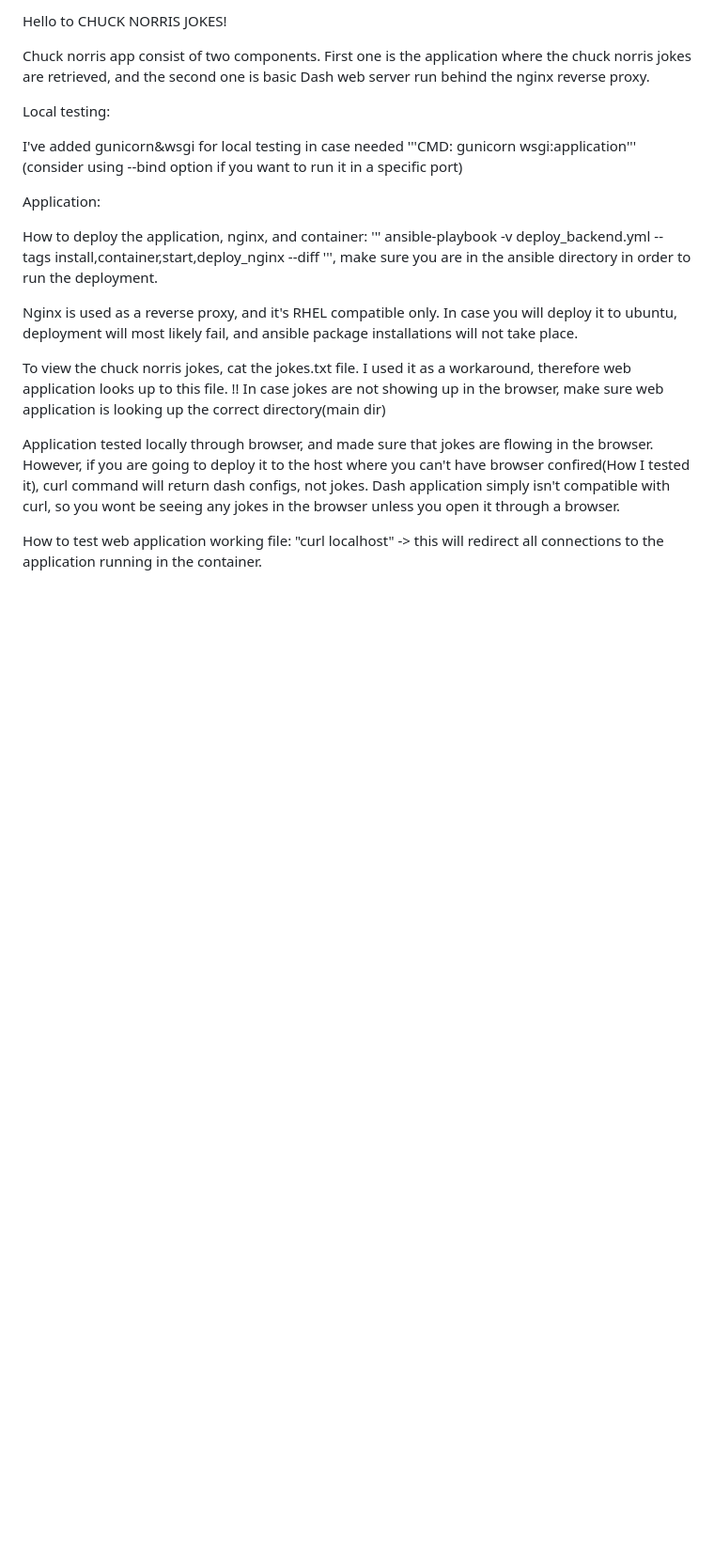
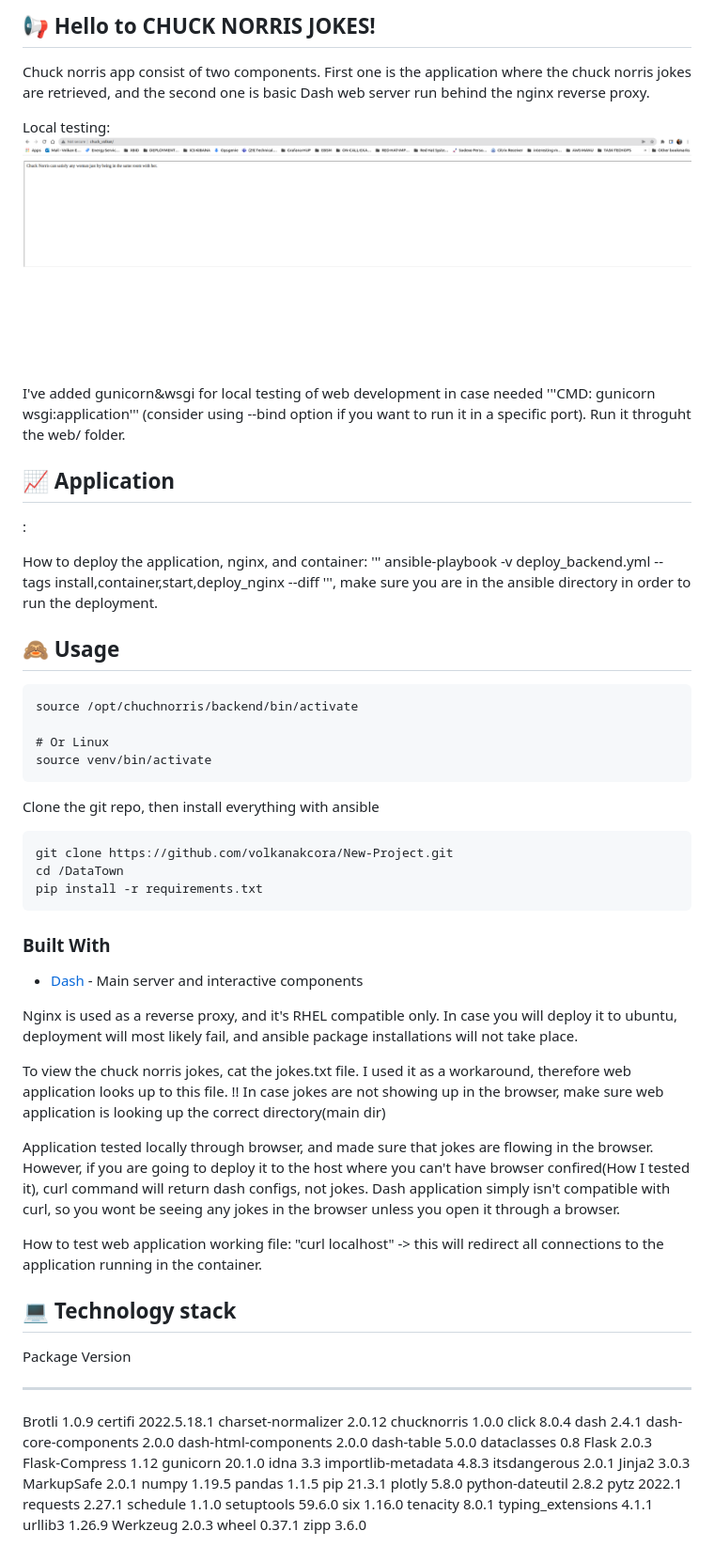
Before and after one commit to volkanakcora/TO_TASKS, a Markdown page: README.md, the part around the change. Shown: that part at 94% size. GitHub-like rendering; pictures changed too: assets/local_test.png (added); blank space fills up the shorter version.

Commit message:
latest_changes

````diff
--- a/README.md
+++ b/README.md
@@ -1,14 +1,38 @@
-Hello to CHUCK NORRIS JOKES!
+## :loudspeaker: **Hello to CHUCK NORRIS JOKES!**
 
 Chuck norris app consist of two components. First one is the application where the chuck norris jokes are  retrieved, and the second one is basic Dash web server run behind the nginx reverse proxy.
 
 Local testing:
+![Image](assets/local_test.png)
 
-I've added gunicorn&wsgi for local testing in case needed '''CMD: gunicorn wsgi:application''' (consider using --bind option if you want to run it in a specific port)
+I've added gunicorn&wsgi for local testing of web development in case needed '''CMD: gunicorn wsgi:application''' (consider using --bind option if you want to run it in a specific port). Run it throguht the web/ folder.
 
-Application:
+## :chart_with_upwards_trend: **Application**
+:
 
 How to deploy the application, nginx, and container: ''' ansible-playbook -v deploy_backend.yml --tags install,container,start,deploy_nginx --diff ''', make sure you are in the ansible directory in order to run the deployment.
+
+## :see_no_evil: **Usage**
+
+```
+source /opt/chuchnorris/backend/bin/activate
+
+# Or Linux
+source venv/bin/activate
+```
+
+Clone the git repo, then install everything with ansible
+
+```
+git clone https://github.com/volkanakcora/New-Project.git
+cd /DataTown
+pip install -r requirements.txt
+```
+
+### Built With
+
+- [Dash](https://dash.plot.ly/) - Main server and interactive components
+
 
 Nginx is used as a reverse proxy, and it's RHEL compatible only. In case you will deploy it to ubuntu, deployment will most likely fail, and ansible package installations will not take place.
 
@@ -17,3 +41,43 @@ To view the chuck norris jokes, cat the jokes.txt file. I used it as a workaroun
 Application tested locally through browser, and made sure that jokes are flowing in the browser. However, if you are going to deploy it to the host where you can't have browser confired(How I tested it), curl command will return dash configs, not jokes. Dash application simply isn't compatible with curl, so you wont be seeing any jokes in the browser unless you open it through a browser.
 
 How to test web application working file: "curl localhost" -> this will redirect all connections to the application running in the container.
+
+
+## :computer: **Technology stack**
+
+Package              Version
+-------------------- -----------
+Brotli               1.0.9
+certifi              2022.5.18.1
+charset-normalizer   2.0.12
+chucknorris          1.0.0
+click                8.0.4
+dash                 2.4.1
+dash-core-components 2.0.0
+dash-html-components 2.0.0
+dash-table           5.0.0
+dataclasses          0.8
+Flask                2.0.3
+Flask-Compress       1.12
+gunicorn             20.1.0
+idna                 3.3
+importlib-metadata   4.8.3
+itsdangerous         2.0.1
+Jinja2               3.0.3
+MarkupSafe           2.0.1
+numpy                1.19.5
+pandas               1.1.5
+pip                  21.3.1
+plotly               5.8.0
+python-dateutil      2.8.2
+pytz                 2022.1
+requests             2.27.1
+schedule             1.1.0
+setuptools           59.6.0
+six                  1.16.0
+tenacity             8.0.1
+typing_extensions    4.1.1
+urllib3              1.26.9
+Werkzeug             2.0.3
+wheel                0.37.1
+zipp                 3.6.0
````
